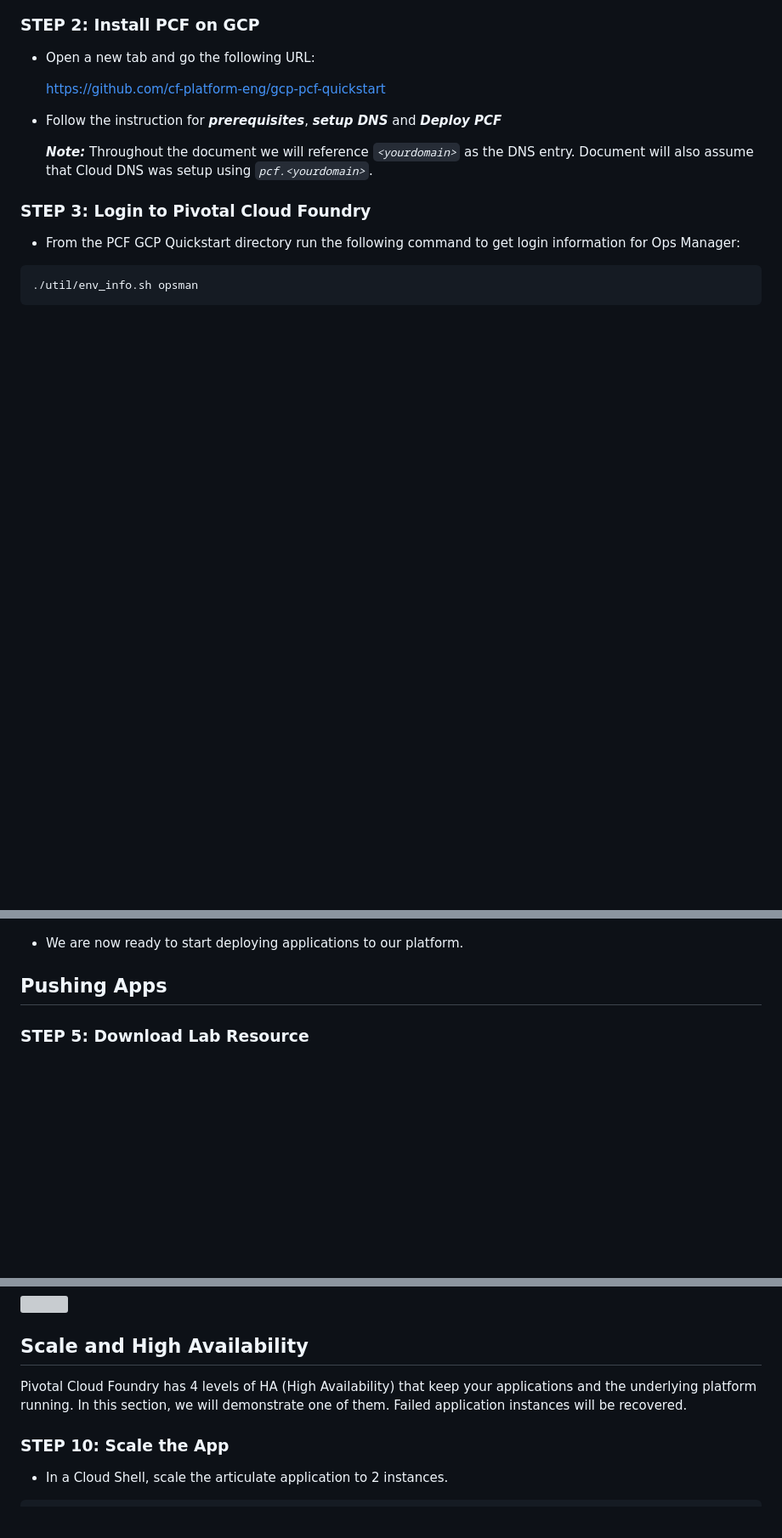
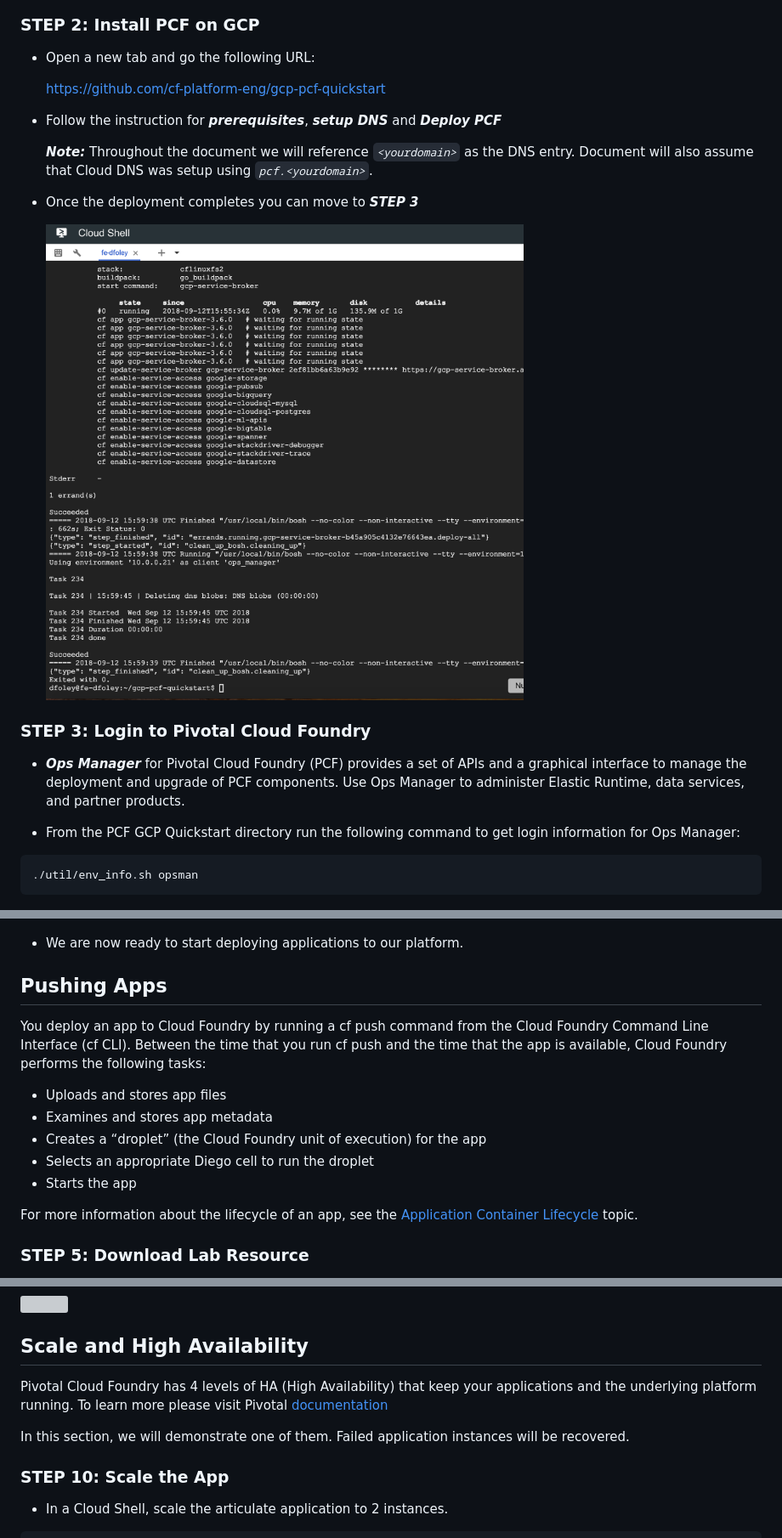
Before and after one commit to dfoleypivotal/gcp-pcf-workshop, a Markdown page: README.md, 3 parts joined by grey strips. Shown: that part at 85% size. Rendered like a GitHub page; pictures changed too: images/image80.png (added); blank space fills up the shorter version; grey boxes are pictures that could not be loaded.

Commit message:
Added more details to each section

```diff
--- a/README.md
+++ b/README.md
@@ -46,7 +47,13 @@ This workshop will walk you through the process of deploying and monitoring an a
 
     ***Note:*** Throughout the document we will reference *`<yourdomain>`* as the DNS entry. Document will also assume that Cloud DNS was setup using *`pcf.<yourdomain>`*.
 
+- Once the deployment completes you can move to ***STEP 3***
+
+    ![](images/image80.png)
+
 ### **STEP 3**: Login to Pivotal Cloud Foundry
+
+- ***Ops Manager*** for Pivotal Cloud Foundry (PCF) provides a set of APIs and a graphical interface to manage the deployment and upgrade of PCF components. Use Ops Manager to administer Elastic Runtime, data services, and partner products.
 
 - From the PCF GCP Quickstart directory run the following command to get login information for Ops Manager:
 
@@ -116,6 +125,16 @@ cf target -o demo -s dev
 
 <a id="pushapp"></a>
 ## Pushing Apps
+
+You deploy an app to Cloud Foundry by running a cf push command from the Cloud Foundry Command Line Interface (cf CLI). Between the time that you run cf push and the time that the app is available, Cloud Foundry performs the following tasks:
+
+- Uploads and stores app files
+- Examines and stores app metadata
+- Creates a “droplet” (the Cloud Foundry unit of execution) for the app
+- Selects an appropriate Diego cell to run the droplet
+- Starts the app
+
+For more information about the lifecycle of an app, see the [Application Container Lifecycle](https://docs.run.pivotal.io/devguide/deploy-apps/app-lifecycle.html) topic.
 
 ### **STEP 5**: Download Lab Resource
 
@@ -259,7 +280,9 @@ cf logs articulate --recent
 <a id="ha"></a>
 ## Scale and High Availability
 
-Pivotal Cloud Foundry has 4 levels of HA (High Availability) that keep your applications and the underlying platform running. In this section, we will demonstrate one of them. Failed application instances will be recovered.
+Pivotal Cloud Foundry has 4 levels of HA (High Availability) that keep your applications and the underlying platform running. To learn more please visit Pivotal [documentation](https://docs.pivotal.io/pivotalcf/1-12/concepts/high-availability.html)
+
+In this section, we will demonstrate one of them. Failed application instances will be recovered.
 
 ### **STEP 10**: Scale the App
 
```
Also changed, not shown: other parts of README.md (+14 -9 lines).
